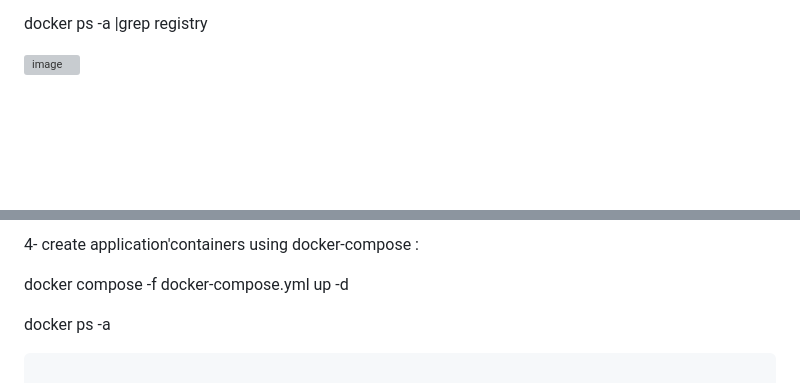
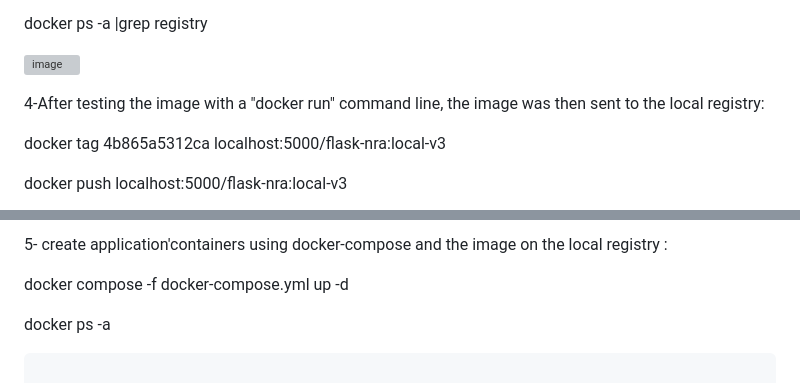
Before and after one commit to ravelonanosy/mini-projet-docker, a Markdown page: README.md, 2 parts joined by grey strips. Rendered like a GitHub page; blank space fills up the shorter version; grey boxes are pictures that could not be loaded.

```diff
--- a/README.md
+++ b/README.md
@@ -88,6 +88,9 @@ docker ps -a |grep registry
 
 ![image](https://github.com/ravelonanosy/mini-projet-docker/assets/138290448/c1b76e0d-9803-49d2-b800-2ef396b1c532)
 
+4-After testing the image with a "docker run" command line, the image was then sent to the local registry:
 
+docker tag 4b865a5312ca localhost:5000/flask-nra:local-v3
 
+docker push localhost:5000/flask-nra:local-v3
 
@@ -94,5 +98,5 @@ docker ps -a |grep registry
 
-4- create application'containers using docker-compose :
+5- create application'containers using docker-compose and the image on the local registry :
 
 docker compose -f docker-compose.yml up -d
 
```
Also changed, not shown: other parts of README.md (+1 -0 lines).
